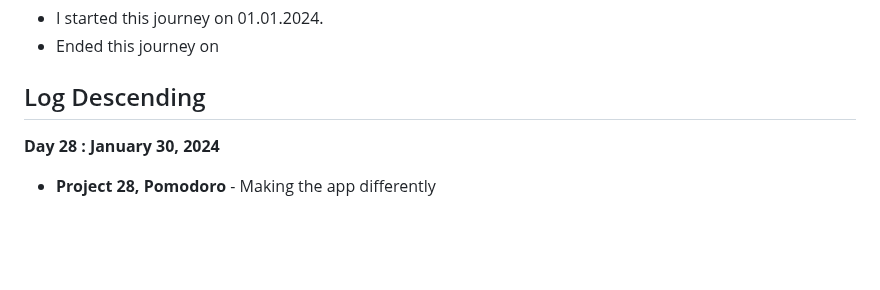
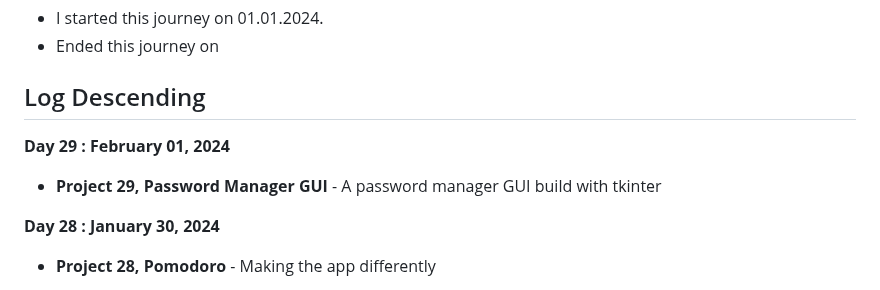
Before and after one commit to Tajnost/100daysOfPython, a Markdown page: README.md, the part around the change. GitHub-like rendering; blank space fills up the shorter version.

```diff
--- a/README.md
+++ b/README.md
@@ -11,6 +11,9 @@ The ReadMe is purely for me so I can stay more organised in my journey
 - Ended this journey on
 
 ## Log Descending
+
+**Day 29 : February 01, 2024**
+- **Project 29, Password Manager GUI** - A password manager GUI build with tkinter
 
 **Day 28 : January 30, 2024**
 - **Project 28, Pomodoro** - Making the app differently
```
